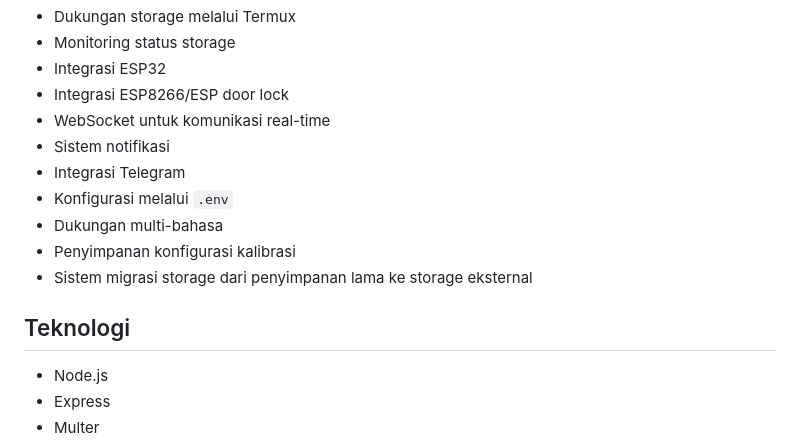
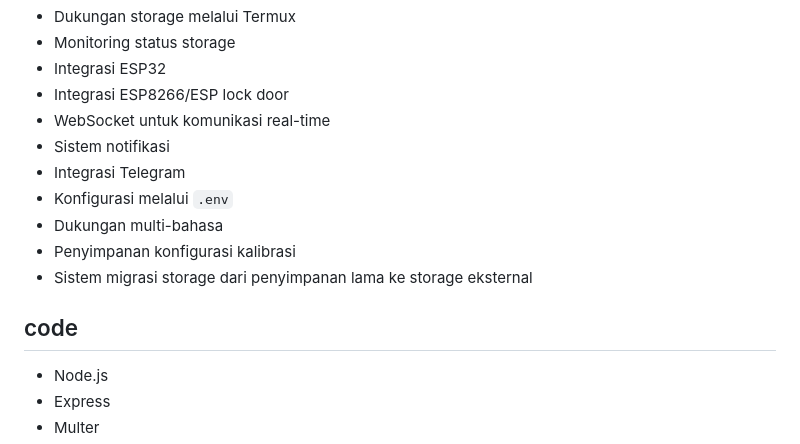
Before and after one commit to alfaidin/NodelixcoreOS, a Markdown page: README.md, the part around one of its changes. Drawn GitHub-style.

```diff
--- a/README.md
+++ b/README.md
@@ -19,7 +19,7 @@ Project ini menyediakan antarmuka web untuk mengelola penyimpanan dan berkomunik
 * Dukungan storage melalui Termux
 * Monitoring status storage
 * Integrasi ESP32
-* Integrasi ESP8266/ESP door lock
+* Integrasi ESP8266/ESP lock door
 * WebSocket untuk komunikasi real-time
 * Sistem notifikasi
 * Integrasi Telegram
@@ -28,7 +28,7 @@ Project ini menyediakan antarmuka web untuk mengelola penyimpanan dan berkomunik
 * Penyimpanan konfigurasi kalibrasi
 * Sistem migrasi storage dari penyimpanan lama ke storage eksternal
 
-## Teknologi
+## code
 
 * Node.js
 * Express
```
Also changed, not shown: other parts of README.md (+1 -1 lines).
